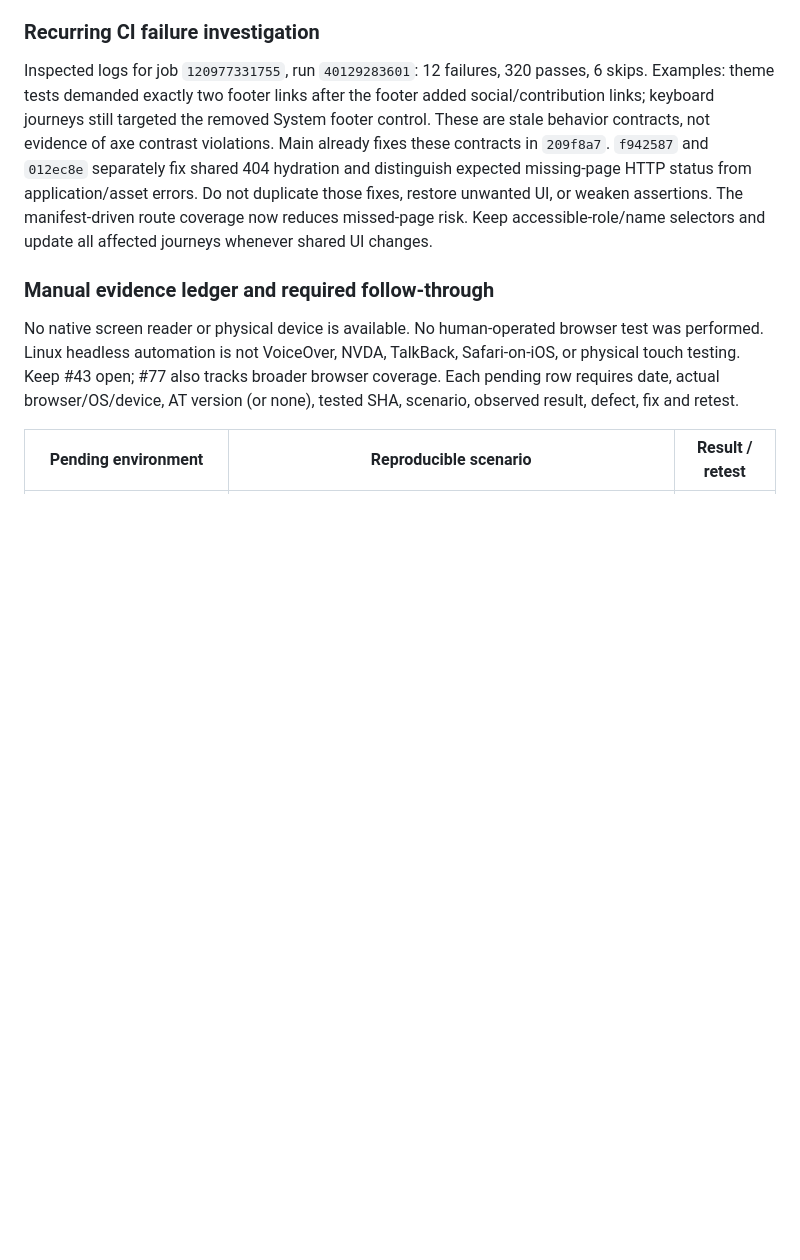
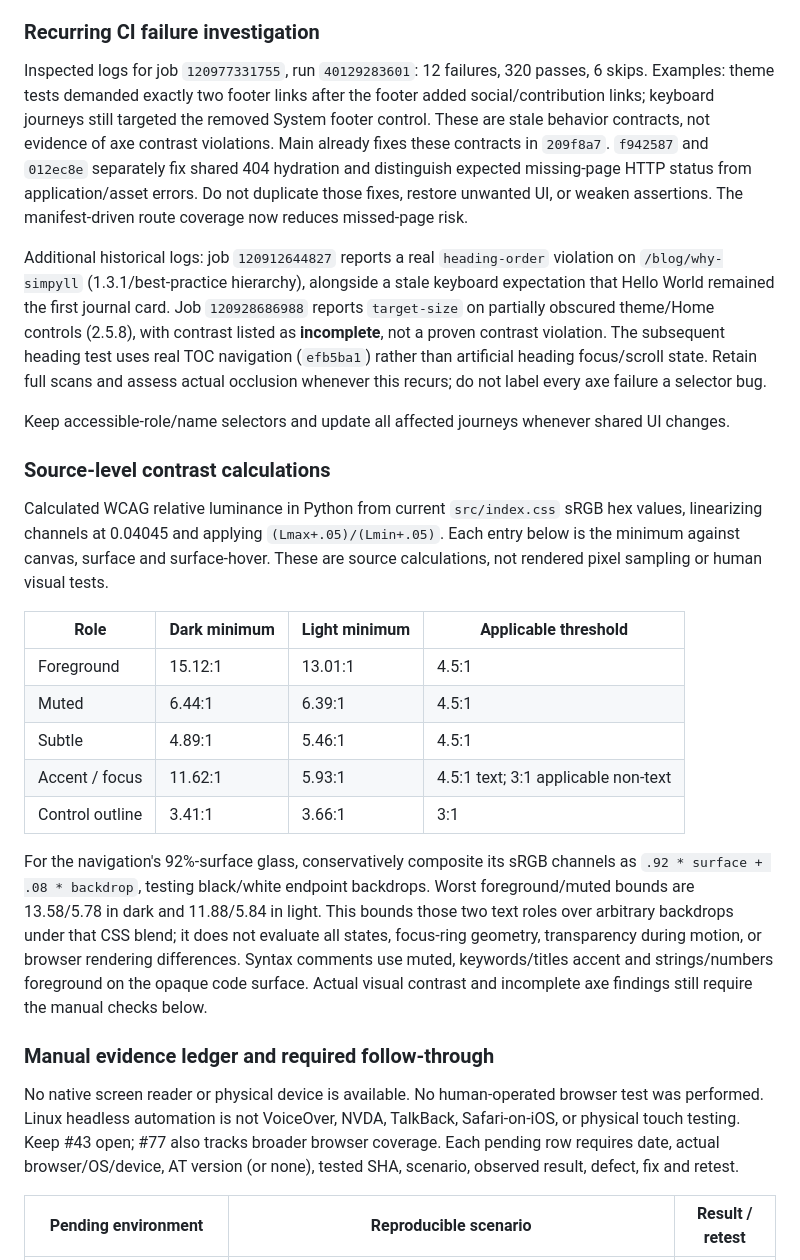
Before and after one commit to simpyll/simpyll, a Markdown page: docs/ACCESSIBILITY.md, the part around the change. Rendered like a GitHub page; blank space fills up the shorter version.

Commit message:
Record contrast calculations and historical accessibility failure evidence

```diff
--- a/docs/ACCESSIBILITY.md
+++ b/docs/ACCESSIBILITY.md
@@ -210,8 +210,43 @@ of axe contrast violations. Main already fixes these contracts in `209f8a7`.
 `f942587` and `012ec8e` separately fix shared 404 hydration and distinguish
 expected missing-page HTTP status from application/asset errors. Do not duplicate
 those fixes, restore unwanted UI, or weaken assertions. The manifest-driven route
-coverage now reduces missed-page risk. Keep accessible-role/name selectors and
+coverage now reduces missed-page risk.
+
+Additional historical logs: job `120912644827` reports a real `heading-order`
+violation on `/blog/why-simpyll` (1.3.1/best-practice hierarchy), alongside a stale
+keyboard expectation that Hello World remained the first journal card. Job
+`120928686988` reports `target-size` on partially obscured theme/Home controls
+(2.5.8), with contrast listed as **incomplete**, not a proven contrast violation.
+The subsequent heading test uses real TOC navigation (`efb5ba1`) rather than
+artificial heading focus/scroll state. Retain full scans and assess actual
+occlusion whenever this recurs; do not label every axe failure a selector bug.
+
+Keep accessible-role/name selectors and
 update all affected journeys whenever shared UI changes.
+
+### Source-level contrast calculations
+
+Calculated WCAG relative luminance in Python from current `src/index.css` sRGB
+hex values, linearizing channels at 0.04045 and applying `(Lmax+.05)/(Lmin+.05)`.
+Each entry below is the minimum against canvas, surface and surface-hover.
+These are source calculations, not rendered pixel sampling or human visual tests.
+
+| Role | Dark minimum | Light minimum | Applicable threshold |
+| --- | --- | --- | --- |
+| Foreground | 15.12:1 | 13.01:1 | 4.5:1 |
+| Muted | 6.44:1 | 6.39:1 | 4.5:1 |
+| Subtle | 4.89:1 | 5.46:1 | 4.5:1 |
+| Accent / focus | 11.62:1 | 5.93:1 | 4.5:1 text; 3:1 applicable non-text |
+| Control outline | 3.41:1 | 3.66:1 | 3:1 |
+
+For the navigation's 92%-surface glass, conservatively composite its sRGB channels
+as `.92 * surface + .08 * backdrop`, testing black/white endpoint backdrops.
+Worst foreground/muted bounds are 13.58/5.78 in dark and 11.88/5.84 in light.
+This bounds those two text roles over arbitrary backdrops under that CSS blend;
+it does not evaluate all states, focus-ring geometry, transparency during motion,
+or browser rendering differences. Syntax comments use muted, keywords/titles
+accent and strings/numbers foreground on the opaque code surface. Actual visual
+contrast and incomplete axe findings still require the manual checks below.
 
 ### Manual evidence ledger and required follow-through
 
```
